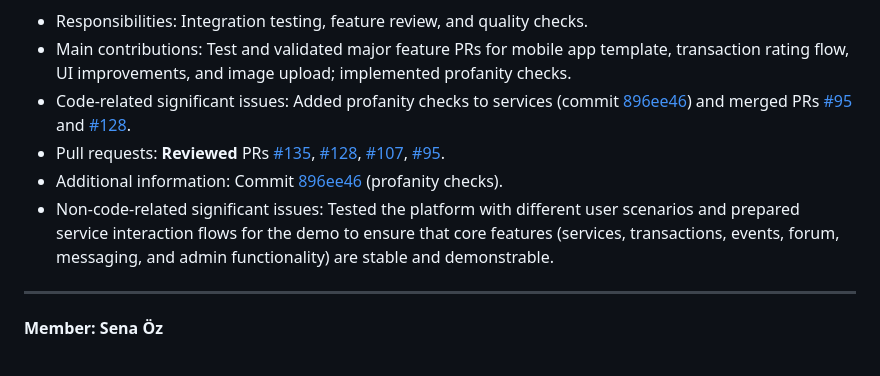
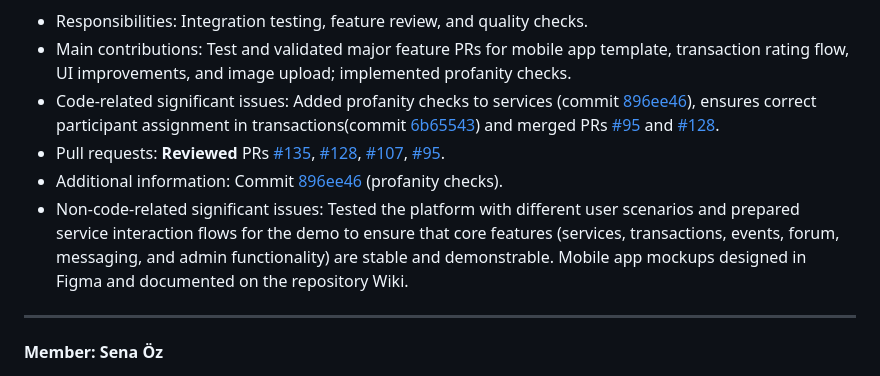
Before and after one commit to senaoz/SWE-574, a Markdown page: reports/m1_review_group3.md, the part around the change. Drawn GitHub-style.

Commit message:
Enhance Ayşenur Ünal's contributions in report
Updated member contributions and responsibilities with additional details on code-related issues and non-code-related testing.

```diff
--- a/reports/m1_review_group3.md
+++ b/reports/m1_review_group3.md
@@ -73,10 +73,10 @@ For **Milestone 2**, we also plan to introduce a lightweight QA checklist for ea
 
 - Responsibilities: Integration testing, feature review, and quality checks.
 - Main contributions: Test and validated major feature PRs for mobile app template, transaction rating flow, UI improvements, and image upload; implemented profanity checks.
-- Code-related significant issues: Added profanity checks to services (commit [896ee46](https://github.com/senaoz/SWE-574/commit/896ee46)) and merged PRs [#95](https://github.com/senaoz/SWE-574/pull/95) and [#128](https://github.com/senaoz/SWE-574/pull/128).
+- Code-related significant issues: Added profanity checks to services (commit [896ee46](https://github.com/senaoz/SWE-574/commit/896ee46)), ensures correct participant assignment in transactions(commit [6b65543](https://github.com/senaoz/SWE-574/commit/fadc61f4b1497bfd68c32e0d19aeac0b25f97c06)) and merged PRs [#95](https://github.com/senaoz/SWE-574/pull/95) and [#128](https://github.com/senaoz/SWE-574/pull/128).
 - Pull requests: **Reviewed** PRs [#135](https://github.com/senaoz/SWE-574/pull/135), [#128](https://github.com/senaoz/SWE-574/pull/128), [#107](https://github.com/senaoz/SWE-574/pull/107), [#95](https://github.com/senaoz/SWE-574/pull/95).
 - Additional information: Commit [896ee46](https://github.com/senaoz/SWE-574/commit/896ee46) (profanity checks).
-- Non-code-related significant issues: Tested the platform with different user scenarios and prepared service interaction flows for the demo to ensure that core features (services, transactions, events, forum, messaging, and admin functionality) are stable and demonstrable.
+- Non-code-related significant issues: Tested the platform with different user scenarios and prepared service interaction flows for the demo to ensure that core features (services, transactions, events, forum, messaging, and admin functionality) are stable and demonstrable. Mobile app mockups designed in Figma and documented on the repository Wiki.
 
 ---
 
```
